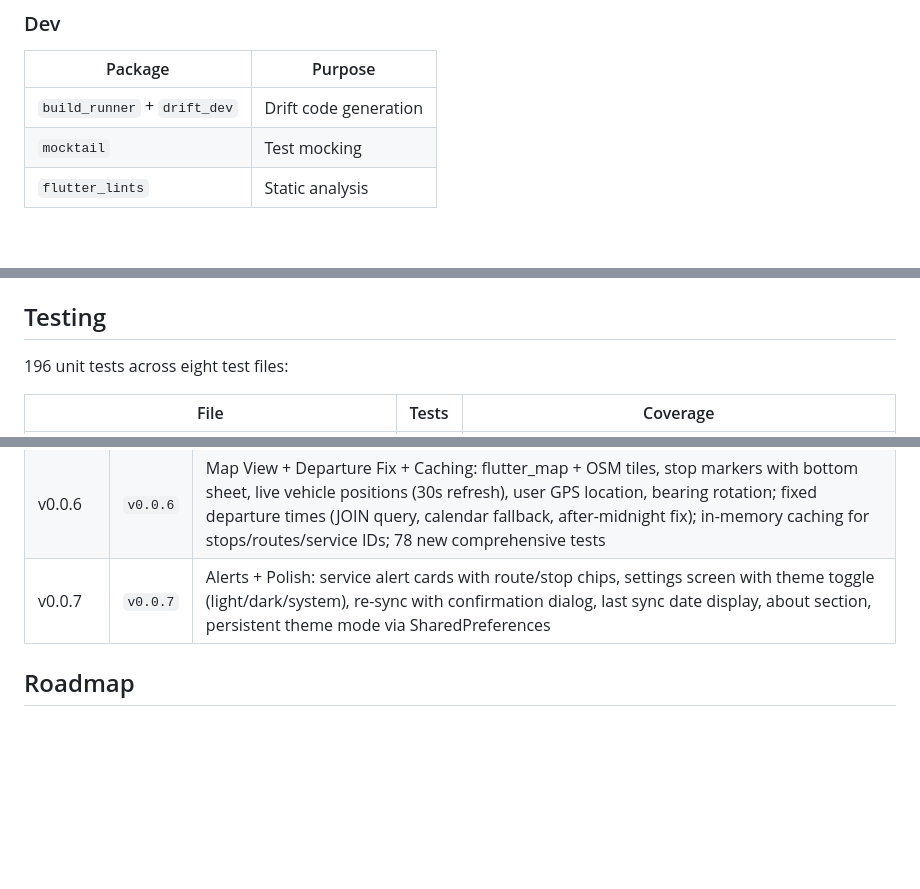
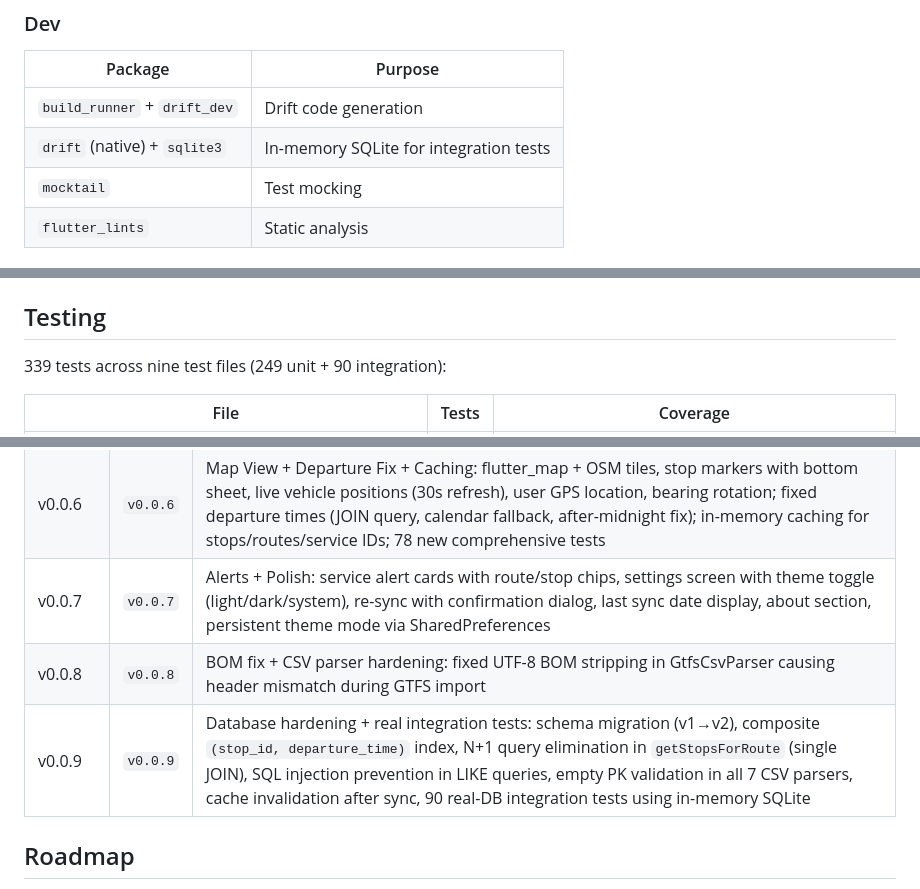
Before and after one commit to alcelaser/atacbus-roma, a Markdown page: README.md, 3 parts joined by grey strips. Drawn GitHub-style; blank space fills up the shorter version.

```diff
--- a/README.md
+++ b/README.md
@@ -241,6 +258,7 @@ Bilingual (EN + IT) via `flutter_localizations` + ARB files. System language det
 | Package | Purpose |
 |---------|---------|
 | `build_runner` + `drift_dev` | Drift code generation |
+| `drift` (native) + `sqlite3` | In-memory SQLite for integration tests |
 | `mocktail` | Test mocking |
 | `flutter_lints` | Static analysis |
 
@@ -276,7 +294,7 @@ The release APK is output to `build/app/outputs/flutter-apk/app-release.apk`.
 
 ## Testing
 
-196 unit tests across eight test files:
+339 tests across nine test files (249 unit + 90 integration):
 
 | File | Tests | Coverage |
 |------|-------|----------|
@@ -302,6 +321,8 @@ Mock strategy: hand-rolled `MockGtfsRepository` and `MockRealtimeRepository` imp
 | v0.0.5 | `v0.0.5` | Route Browser + Favorites: tabbed route list (Bus/Tram/Metro), route detail with timeline stop list, reactive favorites with live departure countdown |
 | v0.0.6 | `v0.0.6` | Map View + Departure Fix + Caching: flutter_map + OSM tiles, stop markers with bottom sheet, live vehicle positions (30s refresh), user GPS location, bearing rotation; fixed departure times (JOIN query, calendar fallback, after-midnight fix); in-memory caching for stops/routes/service IDs; 78 new comprehensive tests |
 | v0.0.7 | `v0.0.7` | Alerts + Polish: service alert cards with route/stop chips, settings screen with theme toggle (light/dark/system), re-sync with confirmation dialog, last sync date display, about section, persistent theme mode via SharedPreferences |
+| v0.0.8 | `v0.0.8` | BOM fix + CSV parser hardening: fixed UTF-8 BOM stripping in GtfsCsvParser causing header mismatch during GTFS import |
+| v0.0.9 | `v0.0.9` | Database hardening + real integration tests: schema migration (v1→v2), composite `(stop_id, departure_time)` index, N+1 query elimination in `getStopsForRoute` (single JOIN), SQL injection prevention in LIKE queries, empty PK validation in all 7 CSV parsers, cache invalidation after sync, 90 real-DB integration tests using in-memory SQLite |
 
 ## Roadmap
 
```
Also changed, not shown: other parts of README.md (+22 -4 lines).
